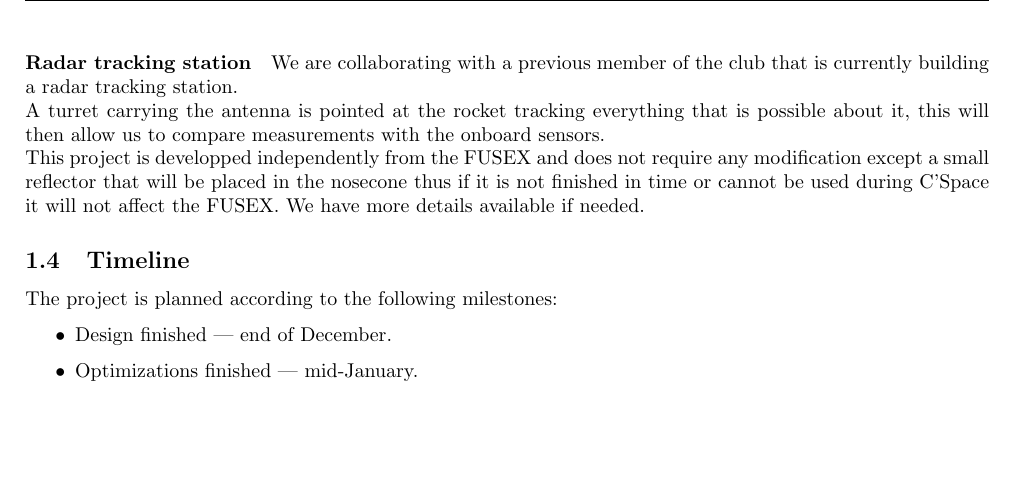
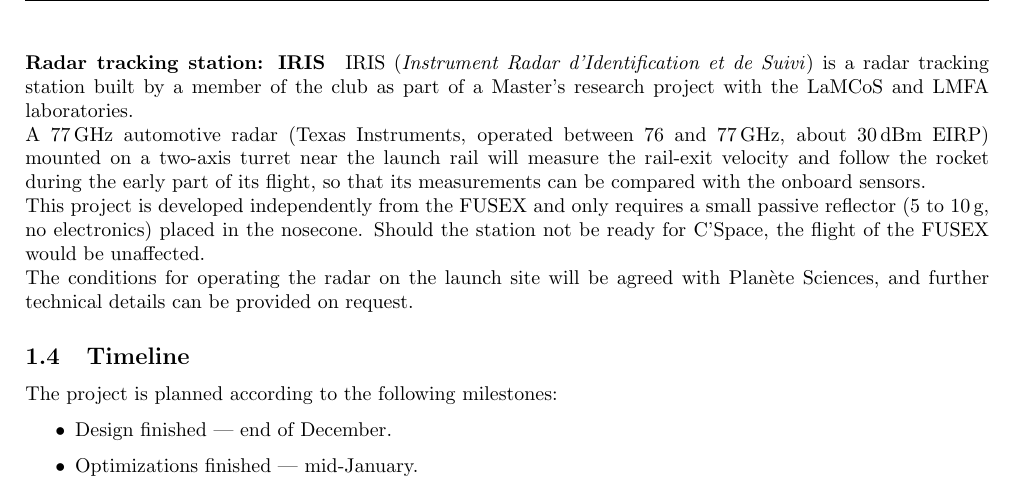
Before and after one commit to CLES-FACIL-INSA-Lyon/FX27-DOSSIER-DE-DEFINITION, a LaTeX document (main.tex, which reads sections/goals_and_experiments.tex): part of page 4 of 10, cut at the place of the change, the shorter picture padded with empty space. Compiled offline with pdfLaTeX.

Commit message:
Revise radar tracking station details to include IRIS
Updated the description of the radar tracking station to include specific details about the IRIS system and its collaboration with research laboratories.

```diff
--- a/sections/goals_and_experiments.tex
+++ b/sections/goals_and_experiments.tex
@@ -38,12 +38,12 @@ The following paragraphs describe the main experiments planned for the Iphigéni
 The onboard sensors will transmit live data to a ground station, the goal is to be able to follow the exact state of the rocket live during the flight and record the data in addition to the onboard storage.\\
 We will also include cameras to record the flight and we might try to have a live video feed from the rocket.
 
-\paragraph{Radar tracking station}
+\paragraph{Radar tracking station: IRIS}
 
-We are collaborating with a previous member of the club that is currently building a radar tracking station.\\
-A turret carrying the antenna is pointed at the rocket tracking everything that is possible about it, this will then allow us to compare measurements with the onboard sensors.\\
-This project is developped independently from the FUSEX and does not require any modification except a small reflector that will be placed in the nosecone thus if it is not finished in time or cannot be used during C'Space it will not affect the FUSEX.
-We have more details available if needed.
+IRIS (\textit{Instrument Radar d'Identification et de Suivi}) is a radar tracking station built by a member of the club as part of a Master's research project with the LaMCoS and LMFA laboratories.\\
+A 77\,GHz automotive radar (Texas Instruments, operated between 76 and 77\,GHz, about 30\,dBm EIRP) mounted on a two-axis turret near the launch rail will measure the rail-exit velocity and follow the rocket during the early part of its flight, so that its measurements can be compared with the onboard sensors.\\
+This project is developed independently from the FUSEX and only requires a small passive reflector (5 to 10\,g, no electronics) placed in the nosecone. Should the station not be ready for C'Space, the flight of the FUSEX would be unaffected.\\
+The conditions for operating the radar on the launch site will be agreed with Planète Sciences, and further technical details can be provided on request.
 
 \subsection{Timeline}
 The project is planned according to the following milestones:
```
